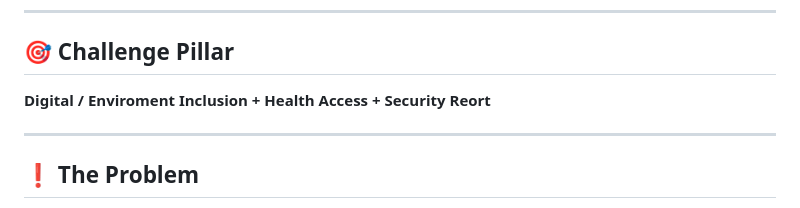
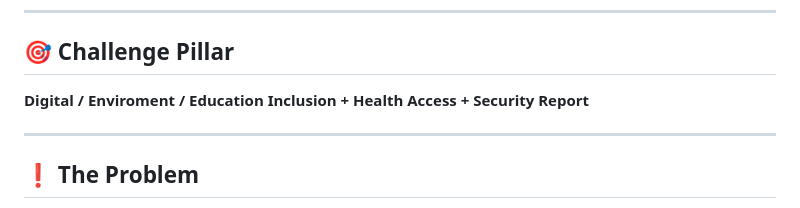
Before and after one commit to audujiruma-gif/YobeCare---YobeAlert, a Markdown page: README.md, the part around the change. Drawn GitHub-style.

```diff
--- a/README.md
+++ b/README.md
@@ -23,7 +23,7 @@
 ---
 
 ## 🎯 Challenge Pillar
-**Digital / Enviroment Inclusion + Health Access + Security Reort**
+**Digital / Enviroment / Education Inclusion + Health Access + Security Report**
 
 ---
 
```
